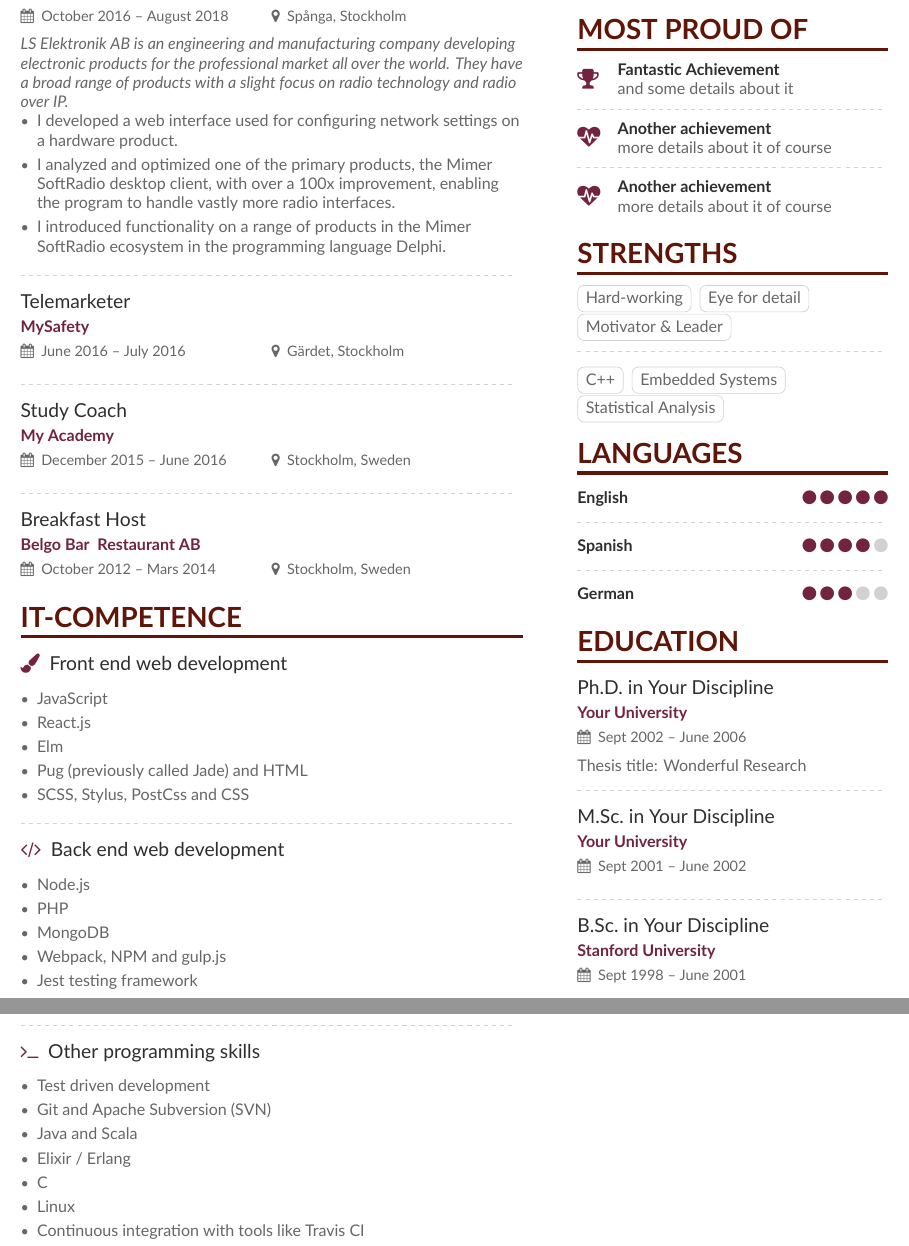
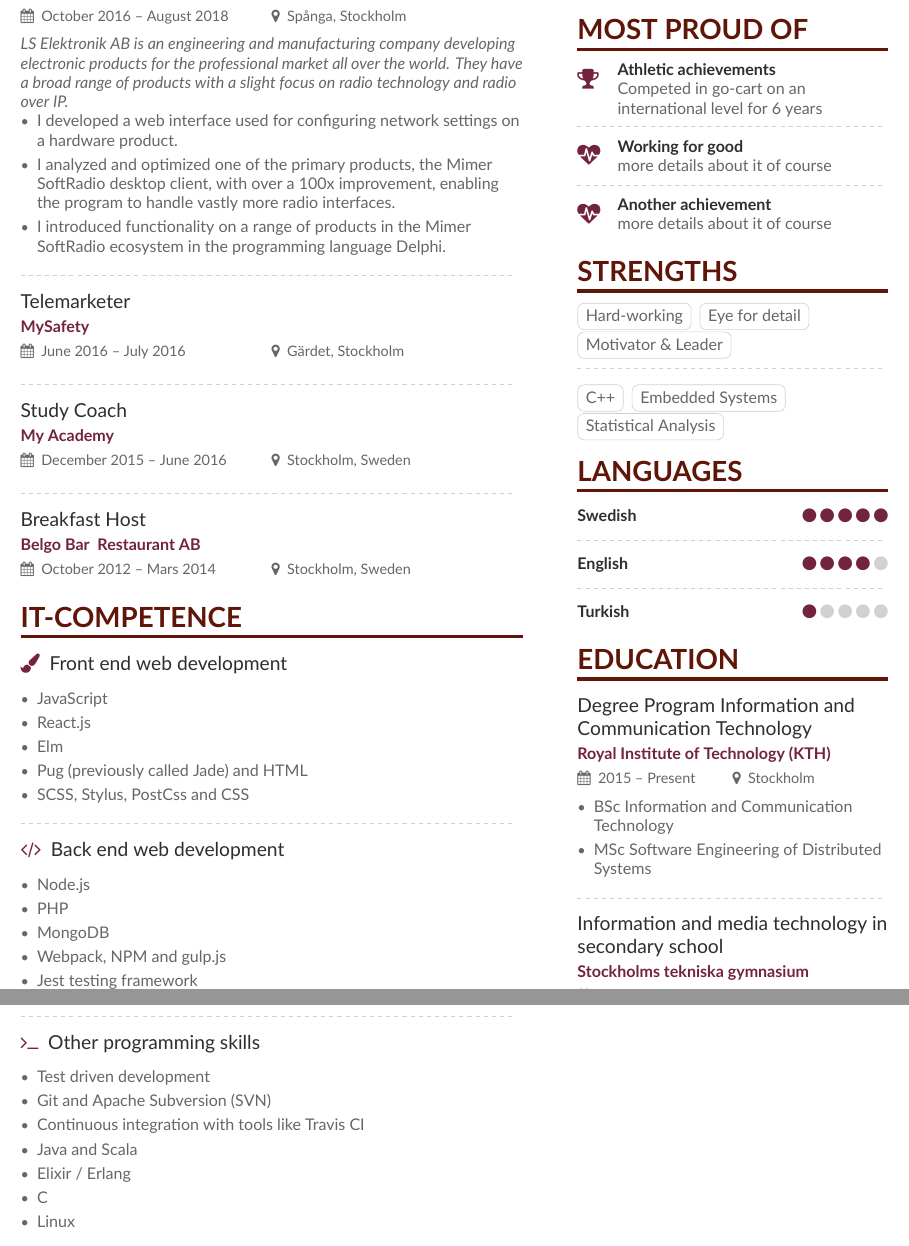
Before and after one commit to juliuscc/Curriculum-Vitae, a LaTeX CV (main.tex, which reads page1sidebar.tex): two parts of pages 1 and 2 of 2, joined at a grey line, cut so that both start at the same text. Compiled offline with XeLaTeX.

Commit message:
Close to finished

```diff
--- a/main.tex
+++ b/main.tex
@@ -134,11 +134,11 @@
 \begin{itemize}
     \item Test driven development
     \item Git and Apache Subversion (SVN)
+    \item Continuous integration with tools like Travis CI
     \item Java and Scala
     \item Elixir / Erlang
     \item C
     \item Linux
-    \item Continuous integration with tools like Travis CI
 \end{itemize}
 
 \end{document}
--- a/page1sidebar.tex
+++ b/page1sidebar.tex
@@ -6,11 +6,11 @@
 
 \cvsection{Most Proud of}
 
-\cvachievement{\faTrophy}{Fantastic Achievement}{and some details about it}
+\cvachievement{\faTrophy}{Athletic achievements}{Competed in go-cart on an international level for 6 years}
 
 \divider
 
-\cvachievement{\faHeartbeat}{Another achievement}{more details about it of course}
+\cvachievement{\faHeartbeat}{Working for good}{more details about it of course}
 
 \divider
 
@@ -30,28 +30,24 @@
 
 \cvsection{Languages}
 
-\cvskill{English}{5}
+\cvskill{Swedish}{5}
 \divider
 
-\cvskill{Spanish}{4}
+\cvskill{English}{4}
 \divider
 
-\cvskill{German}{3}
+\cvskill{Turkish}{1}
 
-%% Yeah I didn't spend too much time making all the
-%% spacing consistent... sorry. Use \smallskip, \medskip,
-%% \bigskip, \vpsace etc to make ajustments.
 \medskip
 
 \cvsection{Education}
 
-\cvevent{Ph.D.\ in Your Discipline}{Your University}{Sept 2002 -- June 2006}{}
-Thesis title: Wonderful Research
+\cvevent{Degree Program Information and Communication Technology}{Royal Institute of Technology (KTH)}{2015 -- Present}{Stockholm}
+\begin{itemize}
+    \item BSc Information and Communication Technology
+    \item MSc Software Engineering of Distributed Systems
+\end{itemize}
 
 \divider
 
-\cvevent{M.Sc.\ in Your Discipline}{Your University}{Sept 2001 -- June 2002}{}
-
-\divider
-
-\cvevent{B.Sc.\ in Your Discipline}{Stanford University}{Sept 1998 -- June 2001}{}
+\cvevent{Information and media technology in secondary school}{Stockholms tekniska gymnasium}{2012 -- 2015}{}
```
